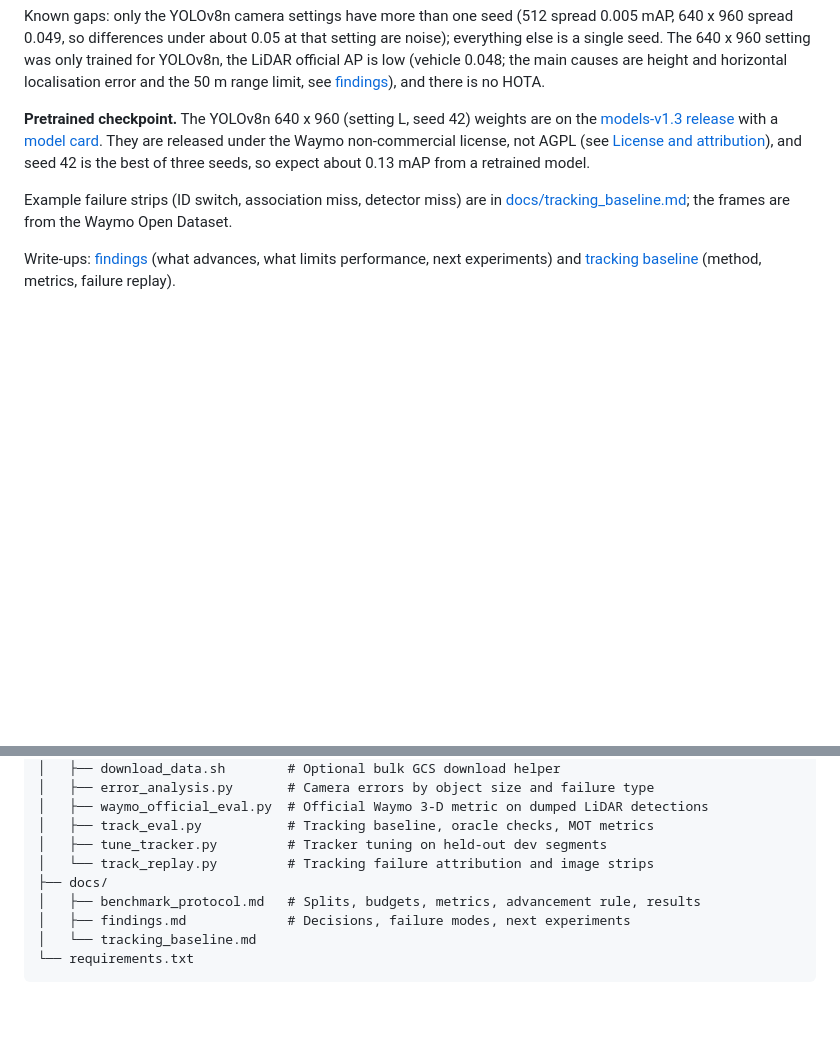
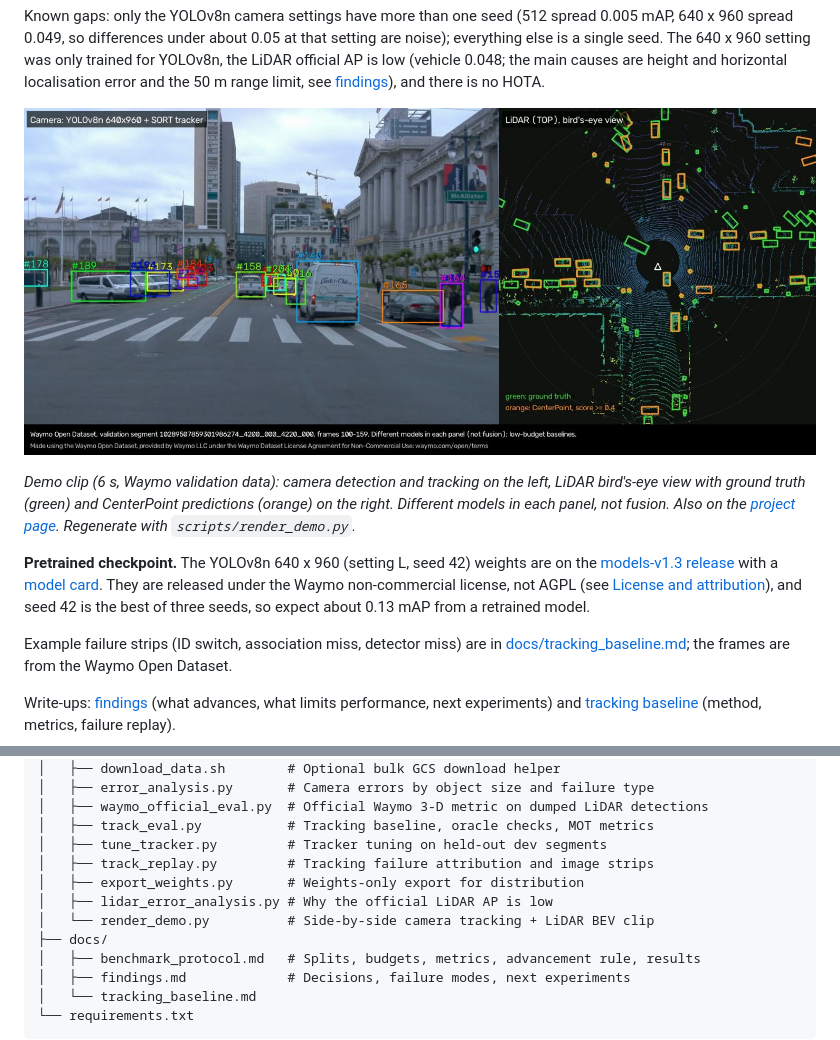
Before and after one commit to KushalBKusram/WaymoOpenDatasetToolKit, a Markdown page: README.md, 2 parts joined by grey strips. Rendered like a GitHub page; pictures changed too: docs/assets/demo_poster.jpg (added); blank space fills up the shorter version.

```diff
--- a/README.md
+++ b/README.md
@@ -62,6 +62,13 @@ Known gaps: only the YOLOv8n camera settings have more than one seed (512 spread
 else is a single seed. The 640 x 960 setting was only trained for YOLOv8n, the LiDAR official AP is low
 (vehicle 0.048; the main causes are height and horizontal localisation error and the 50 m
 range limit, see [findings](docs/findings.md)), and there is no HOTA.
+
+[![Demo clip: camera tracking beside LiDAR bird's-eye view](docs/assets/demo_poster.jpg)](docs/assets/demo_tracking_lidar.mp4)
+
+*Demo clip (6 s, Waymo validation data): camera detection and tracking on the left, LiDAR bird's-eye view with
+ground truth (green) and CenterPoint predictions (orange) on the right. Different models in each panel, not fusion.
+Also on the [project page](https://kushalbkusram.github.io/WaymoOpenDatasetToolKit/). Regenerate with
+`scripts/render_demo.py`.*
 
 **Pretrained checkpoint.** The YOLOv8n 640 x 960 (setting L, seed 42) weights are on the
 [models-v1.3 release](https://github.com/KushalBKusram/WaymoOpenDatasetToolKit/releases/tag/models-v1.3) with a
@@ -413,7 +420,10 @@ WaymoOpenDatasetToolKit/
 │   ├── waymo_official_eval.py  # Official Waymo 3-D metric on dumped LiDAR detections
 │   ├── track_eval.py           # Tracking baseline, oracle checks, MOT metrics
 │   ├── tune_tracker.py         # Tracker tuning on held-out dev segments
-│   └── track_replay.py         # Tracking failure attribution and image strips
+│   ├── track_replay.py         # Tracking failure attribution and image strips
+│   ├── export_weights.py       # Weights-only export for distribution
+│   ├── lidar_error_analysis.py # Why the official LiDAR AP is low
+│   └── render_demo.py          # Side-by-side camera tracking + LiDAR BEV clip
 ├── docs/
 │   ├── benchmark_protocol.md   # Splits, budgets, metrics, advancement rule, results
 │   ├── findings.md             # Decisions, failure modes, next experiments
```
Also changed, not shown: 4 other files.
